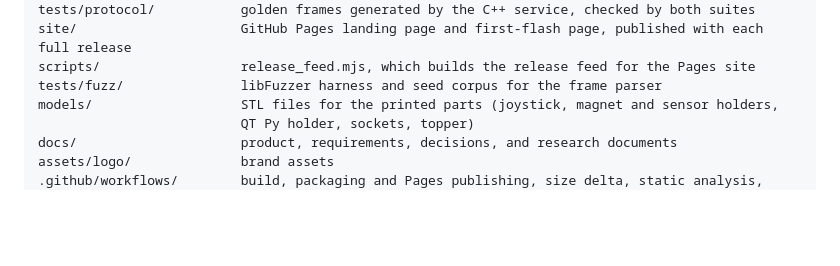
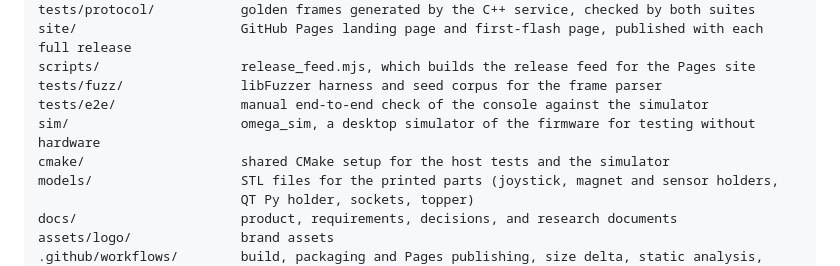
Before and after one commit to ATDev-Inc/omega-stick, a Markdown page: README.md, the part around the change. Drawn GitHub-style; blank space fills up the shorter version.

Commit message:
Map the simulator in DIRECTORY.md and the README, and link #35 in the changelog

```diff
--- a/README.md
+++ b/README.md
@@ -301,6 +301,9 @@ tests/protocol/           golden frames generated by the C++ service, checked by
 site/                     GitHub Pages landing page and first-flash page, published with each full release
 scripts/                  release_feed.mjs, which builds the release feed for the Pages site
 tests/fuzz/               libFuzzer harness and seed corpus for the frame parser
+tests/e2e/                manual end-to-end check of the console against the simulator
+sim/                      omega_sim, a desktop simulator of the firmware for testing without hardware
+cmake/                    shared CMake setup for the host tests and the simulator
 models/                   STL files for the printed parts (joystick, magnet and sensor holders,
                           QT Py holder, sockets, topper)
 docs/                     product, requirements, decisions, and research documents
```
Also changed, not shown: CHANGELOG.md (+2 -1 lines), DIRECTORY.md (+19 -1 lines).
